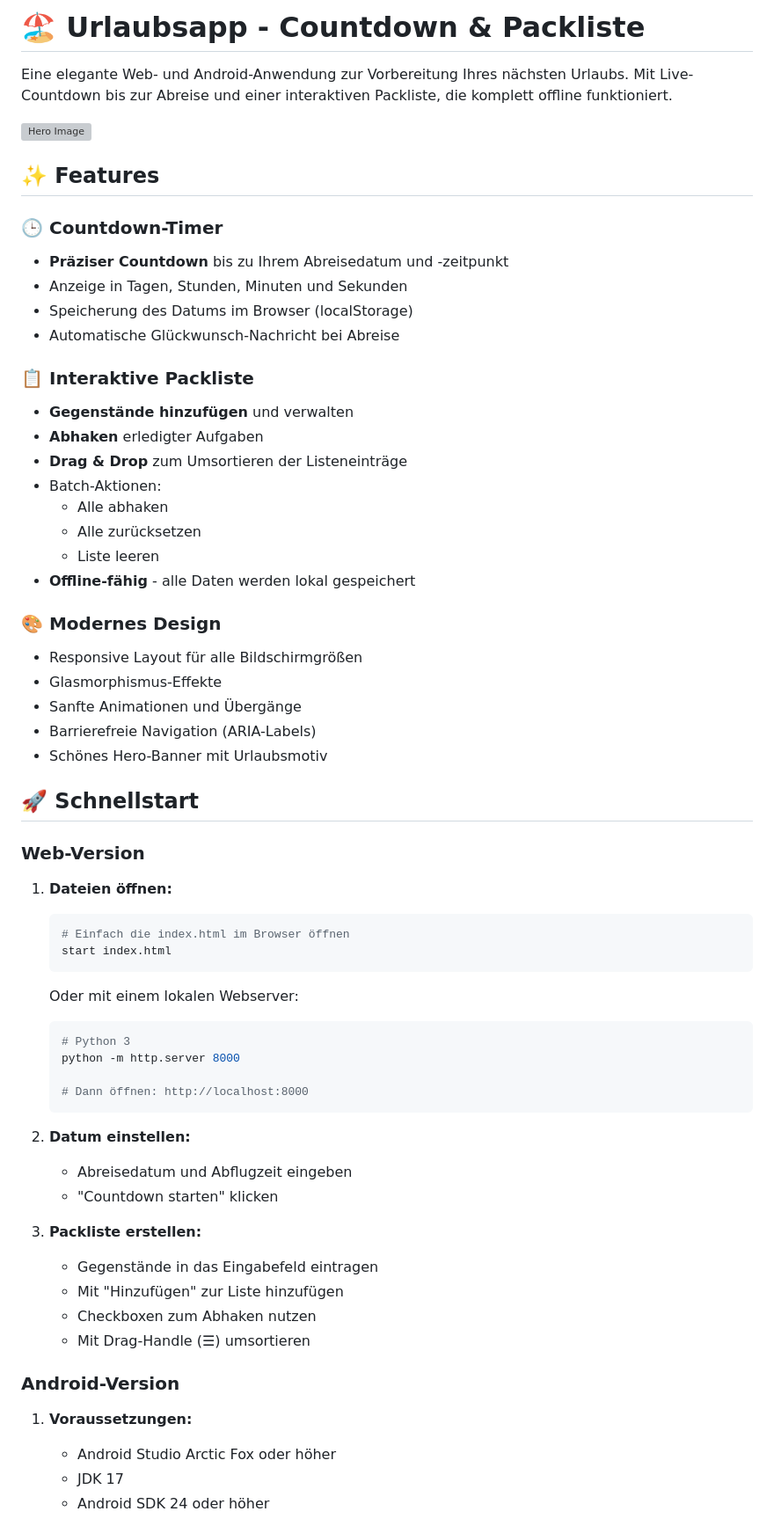
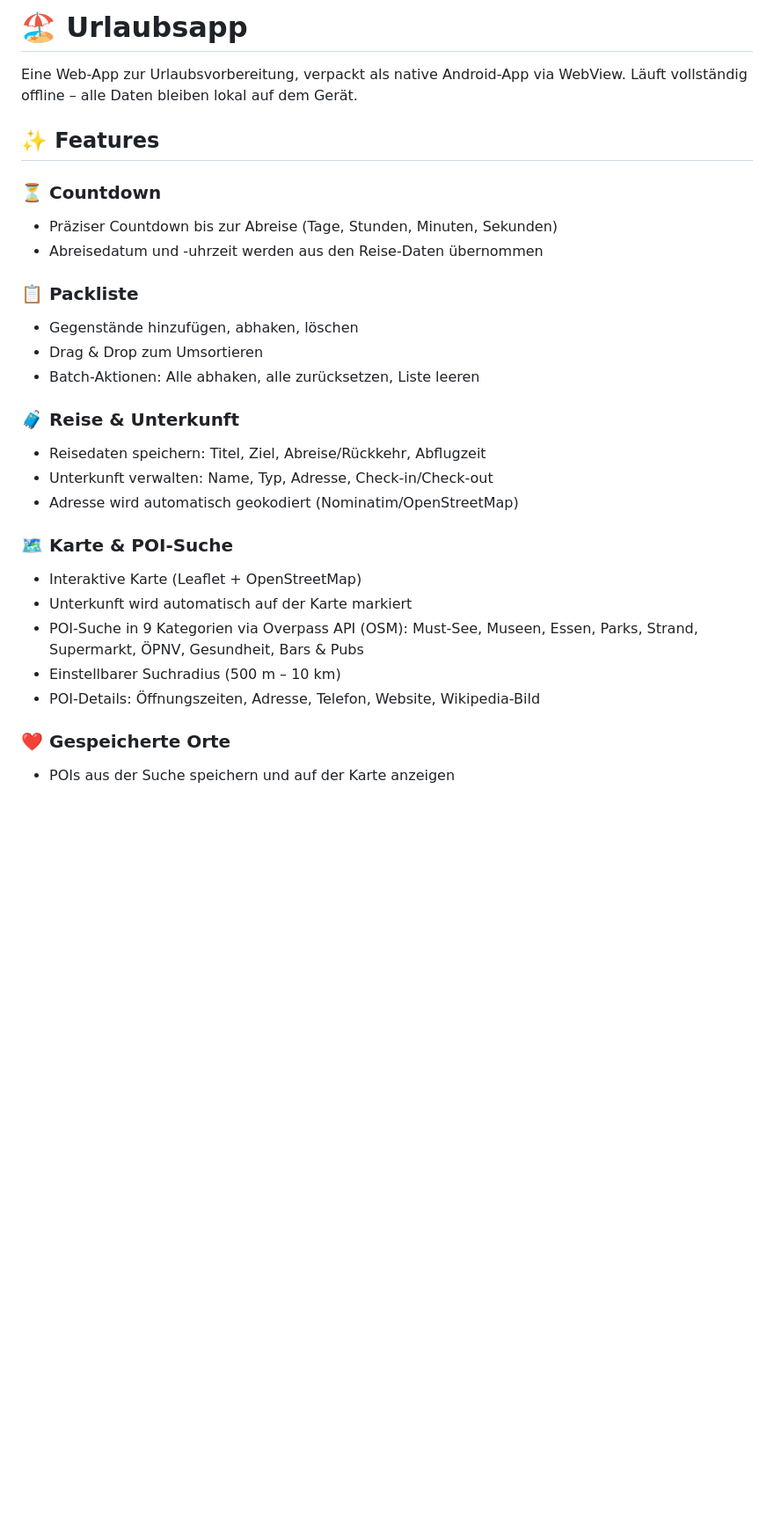
Before and after one commit to OGDeniz/Urlaubsapp, a Markdown page: README.md, the part around one of its changes. Shown at 88% size. GitHub-like rendering; blank space fills up the shorter version; grey boxes are pictures that could not be loaded.

````diff
--- a/README.md
+++ b/README.md
@@ -1,73 +1,31 @@
-# 🏖️ Urlaubsapp - Countdown & Packliste
+# 🏖️ Urlaubsapp
 
-Eine elegante Web- und Android-Anwendung zur Vorbereitung Ihres nächsten Urlaubs. Mit Live-Countdown bis zur Abreise und einer interaktiven Packliste, die komplett offline funktioniert.
-
-![Hero Image](https://images.unsplash.com/photo-1507525428034-b723cf961d3e?auto=format&fit=crop&w=1600&q=80)
+Eine Web-App zur Urlaubsvorbereitung, verpackt als native Android-App via WebView. Läuft vollständig offline – alle Daten bleiben lokal auf dem Gerät.
 
 ## ✨ Features
 
-### 🕒 Countdown-Timer
+### ⏳ Countdown
+- Präziser Countdown bis zur Abreise (Tage, Stunden, Minuten, Sekunden)
+- Abreisedatum und -uhrzeit werden aus den Reise-Daten übernommen
 
-- **Präziser Countdown** bis zu Ihrem Abreisedatum und -zeitpunkt
-- Anzeige in Tagen, Stunden, Minuten und Sekunden
-- Speicherung des Datums im Browser (localStorage)
-- Automatische Glückwunsch-Nachricht bei Abreise
+### 📋 Packliste
+- Gegenstände hinzufügen, abhaken, löschen
+- Drag & Drop zum Umsortieren
+- Batch-Aktionen: Alle abhaken, alle zurücksetzen, Liste leeren
 
-### 📋 Interaktive Packliste
+### 🧳 Reise & Unterkunft
+- Reisedaten speichern: Titel, Ziel, Abreise/Rückkehr, Abflugzeit
+- Unterkunft verwalten: Name, Typ, Adresse, Check-in/Check-out
+- Adresse wird automatisch geokodiert (Nominatim/OpenStreetMap)
 
-- **Gegenstände hinzufügen** und verwalten
-- **Abhaken** erledigter Aufgaben
-- **Drag & Drop** zum Umsortieren der Listeneinträge
-- Batch-Aktionen:
-  - Alle abhaken
-  - Alle zurücksetzen
-  - Liste leeren
-- **Offline-fähig** - alle Daten werden lokal gespeichert
+### 🗺️ Karte & POI-Suche
+- Interaktive Karte (Leaflet + OpenStreetMap)
+- Unterkunft wird automatisch auf der Karte markiert
+- POI-Suche in 9 Kategorien via Overpass API (OSM):
+  Must-See, Museen, Essen, Parks, Strand, Supermarkt, ÖPNV, Gesundheit, Bars & Pubs
+- Einstellbarer Suchradius (500 m – 10 km)
+- POI-Details: Öffnungszeiten, Adresse, Telefon, Website, Wikipedia-Bild
 
-### 🎨 Modernes Design
+### ❤️ Gespeicherte Orte
+- POIs aus der Suche speichern und auf der Karte anzeigen
 
-- Responsive Layout für alle Bildschirmgrößen
-- Glasmorphismus-Effekte
-- Sanfte Animationen und Übergänge
-- Barrierefreie Navigation (ARIA-Labels)
-- Schönes Hero-Banner mit Urlaubsmotiv
-
-## 🚀 Schnellstart
-
-### Web-Version
-
-1. **Dateien öffnen:**
-
-   ```bash
-   # Einfach die index.html im Browser öffnen
-   start index.html
-   ```
-
-   Oder mit einem lokalen Webserver:
-
-   ```bash
-   # Python 3
-   python -m http.server 8000
-
-   # Dann öffnen: http://localhost:8000
-   ```
-
-2. **Datum einstellen:**
-
-   - Abreisedatum und Abflugzeit eingeben
-   - "Countdown starten" klicken
-
-3. **Packliste erstellen:**
-   - Gegenstände in das Eingabefeld eintragen
-   - Mit "Hinzufügen" zur Liste hinzufügen
-   - Checkboxen zum Abhaken nutzen
-   - Mit Drag-Handle (☰) umsortieren
-
-### Android-Version
-
-1. **Voraussetzungen:**
-
-   - Android Studio Arctic Fox oder höher
-   - JDK 17
-   - Android SDK 24 oder höher
-
````
Also changed, not shown: other parts of README.md (+92 -136 lines).
